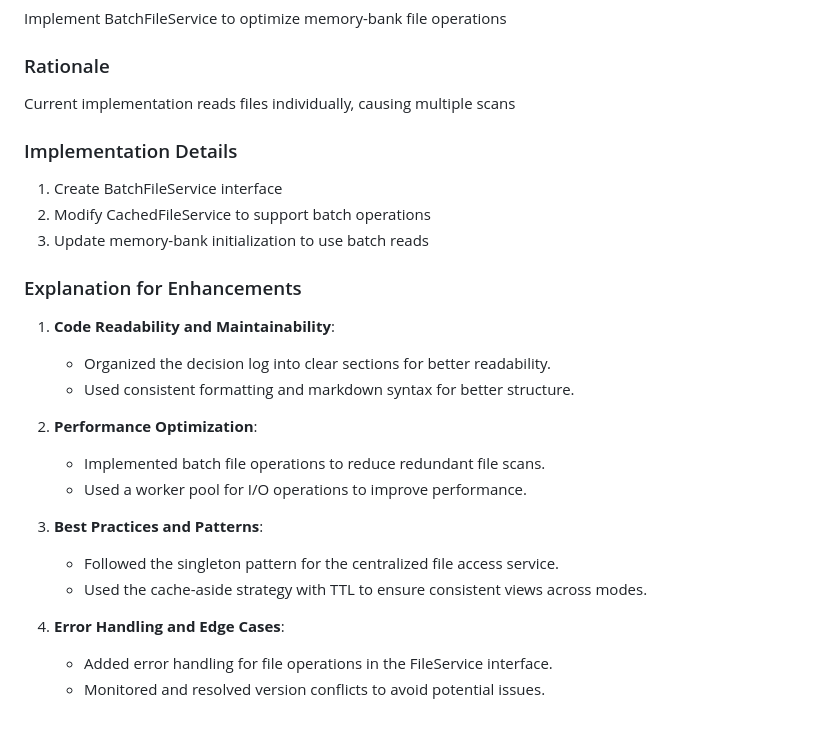
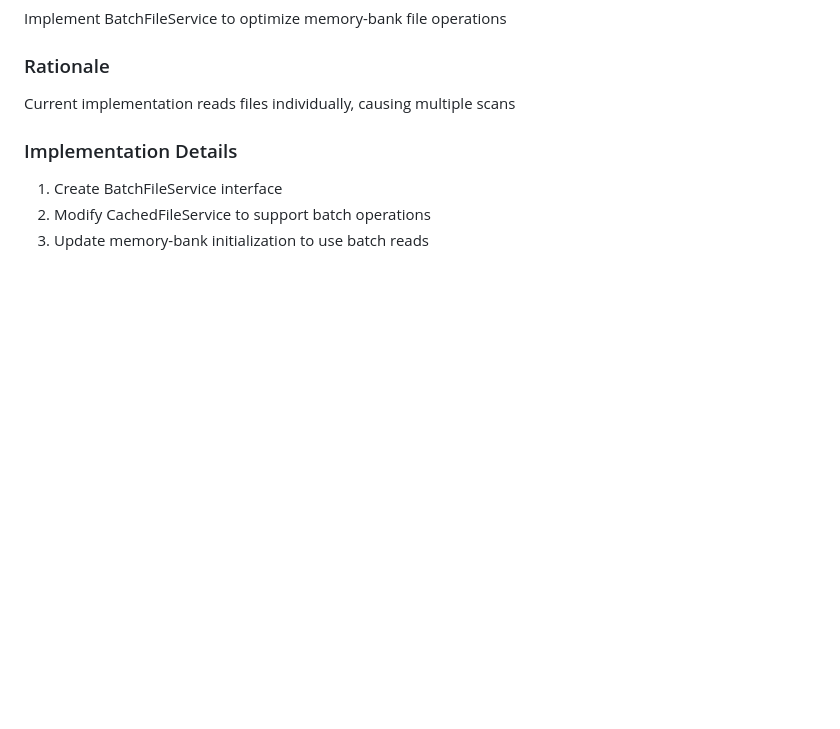
Before and after one commit to darolishes/BondBridge, a Markdown page: memory-bank/decisionLog.md, the part around the change. Drawn GitHub-style; blank space fills up the shorter version.

```diff
--- a/memory-bank/decisionLog.md
+++ b/memory-bank/decisionLog.md
@@ -131,24 +131,3 @@ Current implementation reads files individually, causing multiple scans
 1. Create BatchFileService interface
 2. Modify CachedFileService to support batch operations
 3. Update memory-bank initialization to use batch reads
-
-### Explanation for Enhancements
-
-1. **Code Readability and Maintainability**:
-
-   - Organized the decision log into clear sections for better readability.
-   - Used consistent formatting and markdown syntax for better structure.
-
-2. **Performance Optimization**:
-
-   - Implemented batch file operations to reduce redundant file scans.
-   - Used a worker pool for I/O operations to improve performance.
-
-3. **Best Practices and Patterns**:
-
-   - Followed the singleton pattern for the centralized file access service.
-   - Used the cache-aside strategy with TTL to ensure consistent views across modes.
-
-4. **Error Handling and Edge Cases**:
-   - Added error handling for file operations in the FileService interface.
-   - Monitored and resolved version conflicts to avoid potential issues.
```
